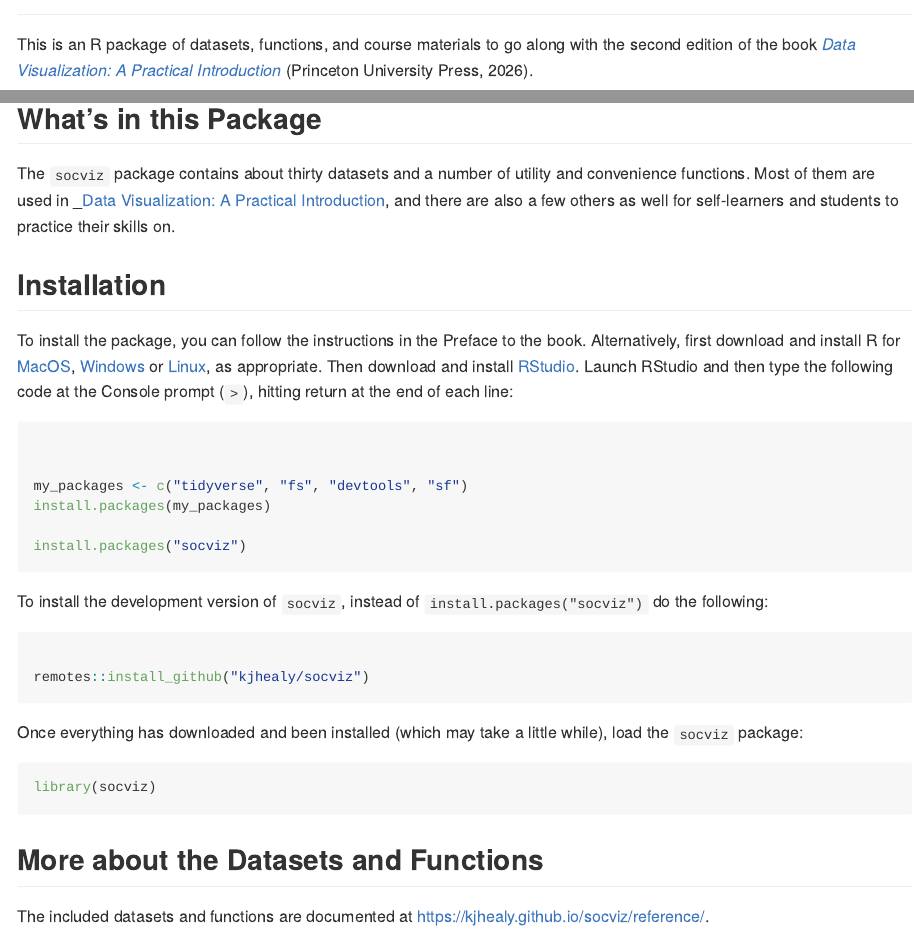
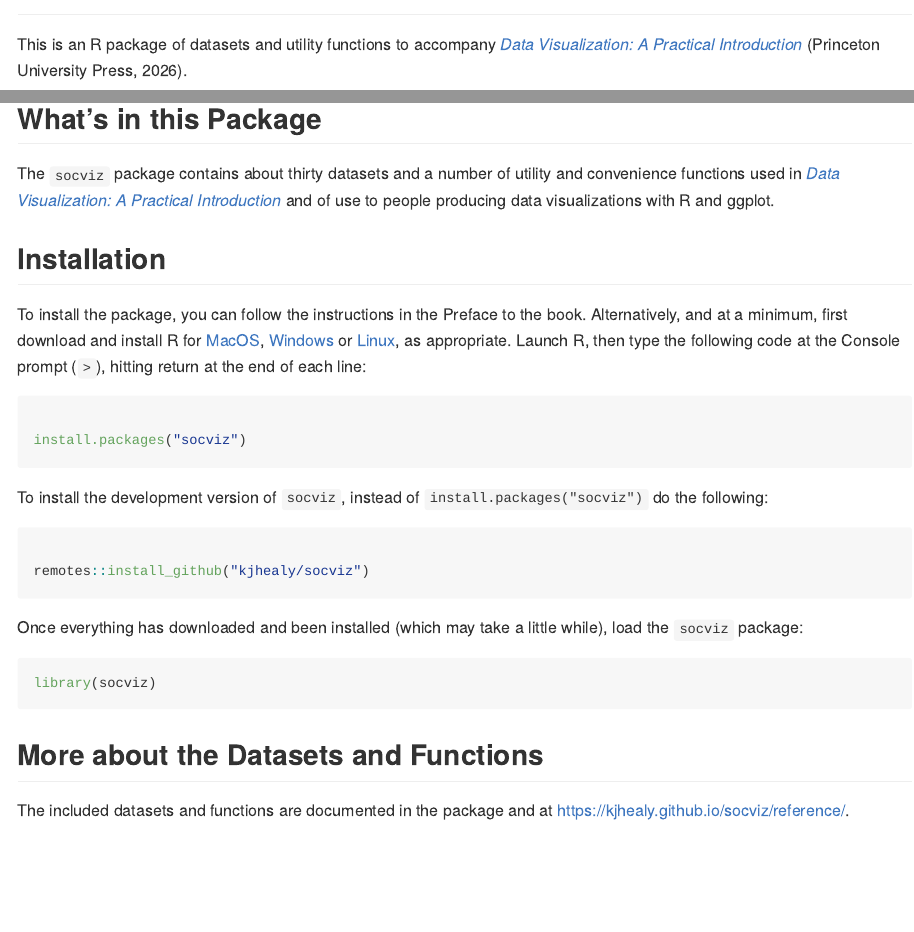
Before and after one commit to kjhealy/socviz, an R Markdown document (README.Rmd): the page in a window 1100 px wide, from 80 px down, and a second part further down, joined at a grey line. Rendered offline with R 4.5, knitr and Pandoc, with nearby package versions; badge pictures from the web are left out.

Commit message:
Prep for CRAN 2.0

````diff
--- a/README.Rmd
+++ b/README.Rmd
@@ -31,25 +31,21 @@ get_badge <- function (pkg, type = c("last-month", "last-week", "grand-total"),
 [![R build status](https://github.com/kjhealy/socviz/workflows/R-CMD-check/badge.svg)](https://github.com/kjhealy/socviz/actions)
 <!-- badges: end -->
 
-This is an R package of datasets, functions, and course materials to go along with the second edition of the book _[Data Visualization: A Practical Introduction](https://press.princeton.edu/books/paperback/9780691181622/data-visualization)_ (Princeton University Press, 2026).
+This is an R package of datasets and utility functions to accompany _[Data Visualization: A Practical Introduction](https://press.princeton.edu/books/paperback/9780691181622/data-visualization)_ (Princeton University Press, 2026).
 
 
 <img src="https://socviz.co/assets/cover/dv-cover-2esample.png" width = "75%"/>
 
 ## What's in this Package
 
-The `socviz` package contains about thirty datasets and a number of utility and convenience functions. Most of them are used in _[Data Visualization: A Practical Introduction](https://socviz.co), and there are also a few others as well for self-learners and students to practice their skills on.
+The `socviz` package contains about thirty datasets and a number of utility and convenience functions used in _[Data Visualization: A Practical Introduction](https://socviz.co)_ and of use to people producing data visualizations with R and ggplot.
 
 
 ## Installation
 
-To install the package, you can follow the instructions in the Preface to the book. Alternatively, first download and install R for [MacOS](https://cran.r-project.org/bin/macosx/), [Windows](https://cran.r-project.org/bin/windows/) or [Linux](https://cran.r-project.org/bin/linux/), as appropriate. Then download and install [RStudio](https://posit.co/downloads/). Launch RStudio and then type the following code at the Console prompt (`> `), hitting return at the end of each line:
+To install the package, you can follow the instructions in the Preface to the book. Alternatively, and at a minimum, first download and install R for [MacOS](https://cran.r-project.org/bin/macosx/), [Windows](https://cran.r-project.org/bin/windows/) or [Linux](https://cran.r-project.org/bin/linux/), as appropriate. Launch R, then type the following code at the Console prompt (`> `), hitting return at the end of each line:
 
 ```{r, eval = FALSE}
-
-
-my_packages <- c("tidyverse", "fs", "devtools", "sf")
-install.packages(my_packages)
 
 install.packages("socviz")
 
@@ -71,4 +67,4 @@ library(socviz)
 
 ## More about the Datasets and Functions
 
-The included datasets and functions are documented at <https://kjhealy.github.io/socviz/reference/>.
+The included datasets and functions are documented in the package and at <https://kjhealy.github.io/socviz/reference/>.
````
Also changed, not shown: NEWS.md (+2 -2 lines), R/utility_functions.r (+1 -1 lines), README.md, temp/datesample.rda (deleted), temp/elec16county.rda (deleted), temp/elec16state.rda (deleted), 1 other file.
